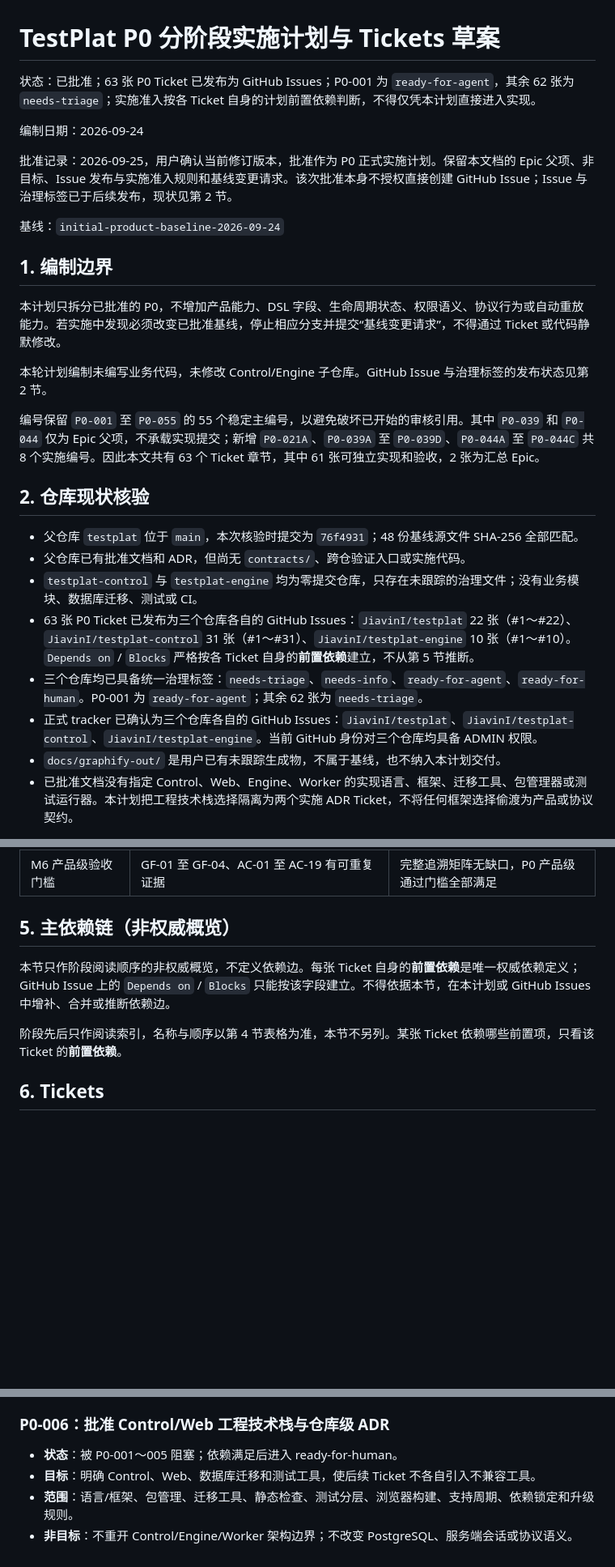
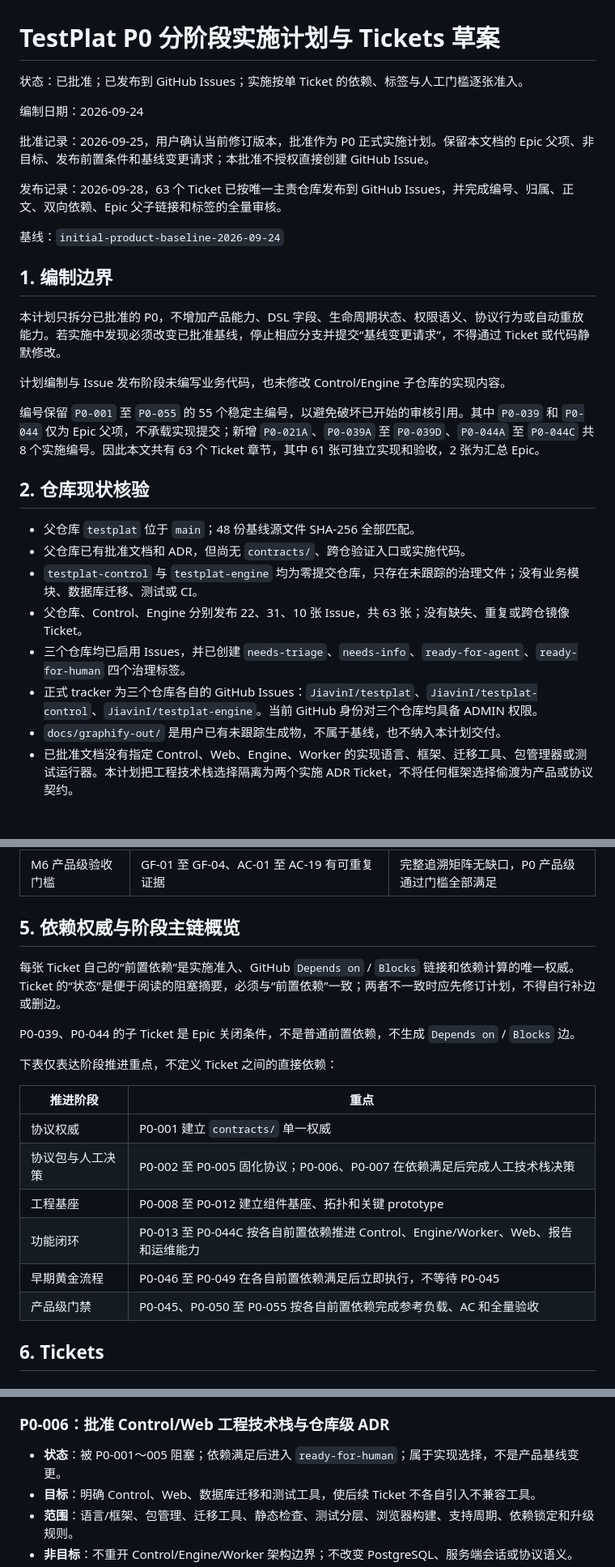
Before and after one commit to JiavinI/testplat, a Markdown page: docs/实施计划/2026-09-24-P0分阶段实施计划与Tickets草案.md, 3 parts joined by grey strips. Shown at 81% size. GitHub-like rendering; blank space fills up the shorter version.

Commit message:
docs: 同步 Issue 发布与实施准入规则

```diff
--- a/docs/实施计划/2026-09-24-P0分阶段实施计划与Tickets草案.md
+++ b/docs/实施计划/2026-09-24-P0分阶段实施计划与Tickets草案.md
@@ -1,10 +1,12 @@
 # TestPlat P0 分阶段实施计划与 Tickets 草案
 
-状态：已批准；63 张 P0 Ticket 已发布为 GitHub Issues；P0-001 为 `ready-for-agent`，其余 62 张为 `needs-triage`；实施准入按各 Ticket 自身的计划前置依赖判断，不得仅凭本计划直接进入实现。
+状态：已批准；已发布到 GitHub Issues；实施按单 Ticket 的依赖、标签与人工门槛逐张准入。
 
 编制日期：2026-09-24
 
-批准记录：2026-09-25，用户确认当前修订版本，批准作为 P0 正式实施计划。保留本文档的 Epic 父项、非目标、Issue 发布与实施准入规则和基线变更请求。该次批准本身不授权直接创建 GitHub Issue；Issue 与治理标签已于后续发布，现状见第 2 节。
+批准记录：2026-09-25，用户确认当前修订版本，批准作为 P0 正式实施计划。保留本文档的 Epic 父项、非目标、发布前置条件和基线变更请求；本批准不授权直接创建 GitHub Issue。
+
+发布记录：2026-09-28，63 个 Ticket 已按唯一主责仓库发布到 GitHub Issues，并完成编号、归属、正文、双向依赖、Epic 父子链接和标签的全量审核。
 
 基线：`initial-product-baseline-2026-09-24`
 
@@ -12,18 +14,18 @@
 
 本计划只拆分已批准的 P0，不增加产品能力、DSL 字段、生命周期状态、权限语义、协议行为或自动重放能力。若实施中发现必须改变已批准基线，停止相应分支并提交“基线变更请求”，不得通过 Ticket 或代码静默修改。
 
-本轮计划编制未编写业务代码，未修改 Control/Engine 子仓库。GitHub Issue 与治理标签的发布状态见第 2 节。
+计划编制与 Issue 发布阶段未编写业务代码，也未修改 Control/Engine 子仓库的实现内容。
 
 编号保留 `P0-001` 至 `P0-055` 的 55 个稳定主编号，以避免破坏已开始的审核引用。其中 `P0-039` 和 `P0-044` 仅为 Epic 父项，不承载实现提交；新增 `P0-021A`、`P0-039A` 至 `P0-039D`、`P0-044A` 至 `P0-044C` 共 8 个实施编号。因此本文共有 63 个 Ticket 章节，其中 61 张可独立实现和验收，2 张为汇总 Epic。
 
 ## 2. 仓库现状核验
 
-- 父仓库 `testplat` 位于 `main`，本次核验时提交为 `76f4931`；48 份基线源文件 SHA-256 全部匹配。
+- 父仓库 `testplat` 位于 `main`；48 份基线源文件 SHA-256 全部匹配。
 - 父仓库已有批准文档和 ADR，但尚无 `contracts/`、跨仓验证入口或实施代码。
 - `testplat-control` 与 `testplat-engine` 均为零提交仓库，只存在未跟踪的治理文件；没有业务模块、数据库迁移、测试或 CI。
-- 63 张 P0 Ticket 已发布为三个仓库各自的 GitHub Issues：`JiavinI/testplat` 22 张（#1～#22）、`JiavinI/testplat-control` 31 张（#1～#31）、`JiavinI/testplat-engine` 10 张（#1～#10）。`Depends on` / `Blocks` 严格按各 Ticket 自身的**前置依赖**建立，不从第 5 节推断。
-- 三个仓库均已具备统一治理标签：`needs-triage`、`needs-info`、`ready-for-agent`、`ready-for-human`。P0-001 为 `ready-for-agent`；其余 62 张为 `needs-triage`。
-- 正式 tracker 已确认为三个仓库各自的 GitHub Issues：`JiavinI/testplat`、`JiavinI/testplat-control`、`JiavinI/testplat-engine`。当前 GitHub 身份对三个仓库均具备 ADMIN 权限。
+- 父仓库、Control、Engine 分别发布 22、31、10 张 Issue，共 63 张；没有缺失、重复或跨仓镜像 Ticket。
+- 三个仓库均已启用 Issues，并已创建 `needs-triage`、`needs-info`、`ready-for-agent`、`ready-for-human` 四个治理标签。
+- 正式 tracker 为三个仓库各自的 GitHub Issues：`JiavinI/testplat`、`JiavinI/testplat-control`、`JiavinI/testplat-engine`。当前 GitHub 身份对三个仓库均具备 ADMIN 权限。
 - `docs/graphify-out/` 是用户已有未跟踪生成物，不属于基线，也不纳入本计划交付。
 - 已批准文档没有指定 Control、Web、Engine、Worker 的实现语言、框架、迁移工具、包管理器或测试运行器。本计划把工程技术栈选择隔离为两个实施 ADR Ticket，不将任何框架选择偷渡为产品或协议契约。
 
@@ -50,11 +52,22 @@
 | M5 平台运营、部署恢复与参考指标 | 通知、保留、备份、恢复、维护、HTTPS 和参考容量形成独立闭环 | AC-04/07/08/17、容量、调度时限和 p95 实测通过 |
 | M6 产品级验收门槛 | GF-01 至 GF-04、AC-01 至 AC-19 有可重复证据 | 完整追溯矩阵无缺口，P0 产品级通过门槛全部满足 |
 
-## 5. 主依赖链（非权威概览）
+## 5. 依赖权威与阶段主链概览
 
-本节只作阶段阅读顺序的非权威概览，不定义依赖边。每张 Ticket 自身的**前置依赖**是唯一权威依赖定义；GitHub Issue 上的 `Depends on` / `Blocks` 只能按该字段建立。不得依据本节，在本计划或 GitHub Issues 中增补、合并或推断依赖边。
+每张 Ticket 自己的“前置依赖”是实施准入、GitHub `Depends on` / `Blocks` 链接和依赖计算的唯一权威。Ticket 的“状态”是便于阅读的阻塞摘要，必须与“前置依赖”一致；两者不一致时应先修订计划，不得自行补边或删边。
 
-阶段先后只作阅读索引，名称与顺序以第 4 节表格为准，本节不另列。某张 Ticket 依赖哪些前置项，只看该 Ticket 的**前置依赖**。
+P0-039、P0-044 的子 Ticket 是 Epic 关闭条件，不是普通前置依赖，不生成 `Depends on` / `Blocks` 边。
+
+下表仅表达阶段推进重点，不定义 Ticket 之间的直接依赖：
+
+| 推进阶段 | 重点 |
+| --- | --- |
+| 协议权威 | P0-001 建立 `contracts/` 单一权威 |
+| 协议包与人工决策 | P0-002 至 P0-005 固化协议；P0-006、P0-007 在依赖满足后完成人工技术栈决策 |
+| 工程基座 | P0-008 至 P0-012 建立组件基座、拓扑和关键 prototype |
+| 功能闭环 | P0-013 至 P0-044C 按各自前置依赖推进 Control、Engine/Worker、Web、报告和运维能力 |
+| 早期黄金流程 | P0-046 至 P0-049 在各自前置依赖满足后立即执行，不等待 P0-045 |
+| 产品级门禁 | P0-045、P0-050 至 P0-055 按各自前置依赖完成参考负载、AC 和全量验收 |
 
 ## 6. Tickets
 
@@ -132,7 +145,7 @@
 
 ### P0-006：批准 Control/Web 工程技术栈与仓库级 ADR
 
-- **状态**：被 P0-001～005 阻塞；依赖满足后进入 ready-for-human。
+- **状态**：被 P0-001～005 阻塞；依赖满足后进入 `ready-for-human`；属于实现选择，不是产品基线变更。
 - **目标**：明确 Control、Web、数据库迁移和测试工具，使后续 Ticket 不各自引入不兼容工具。
 - **范围**：语言/框架、包管理、迁移工具、静态检查、测试分层、浏览器构建、支持周期、依赖锁定和升级规则。
 - **非目标**：不重开 Control/Engine/Worker 架构边界；不改变 PostgreSQL、服务端会话或协议语义。
```
Also changed, not shown: other parts of docs/实施计划/2026-09-24-P0分阶段实施计划与Tickets草案.md (+7 -7 lines).
